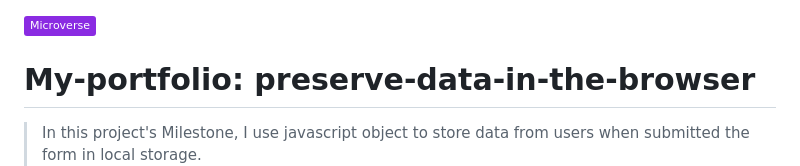
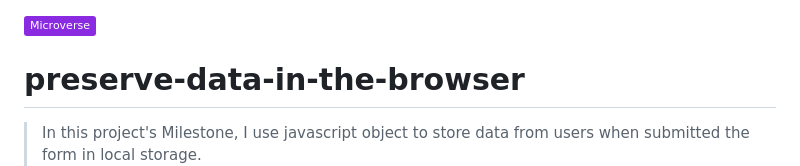
Before and after one commit to Debas-31/my-portfolio, a Markdown page: README.md, the part around the change. GitHub-like rendering; badges without logos.

```diff
--- a/README.md
+++ b/README.md
@@ -1,6 +1,6 @@
 ![](https://img.shields.io/badge/Microverse-blueviolet)
 
-# My-portfolio: preserve-data-in-the-browser
+# preserve-data-in-the-browser
 
 >In this project's Milestone, I use javascript object to store data from users when submitted the form in local storage.
 ![screenshot](./image/Screen-localstorage.png)
```
Also changed, not shown: image/Img-placeholder-project-moblie.png (renamed from image/Img-placeholder-project.png), 1 other file.
